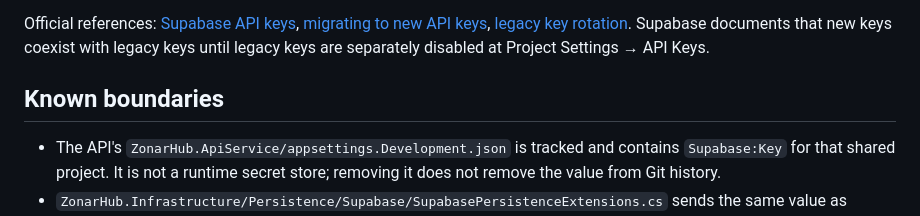
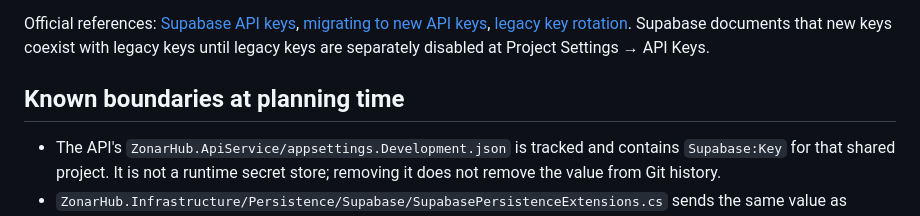
Before and after one commit to Incoders-Tools/zonar-hub-api, a Markdown page: odd/tasks/supabase-api-key-remediation.md, the part around one of its changes. Rendered like a GitHub page.

Commit message:
docs(security): clarify rotation authorization timeline

```diff
--- a/odd/tasks/supabase-api-key-remediation.md
+++ b/odd/tasks/supabase-api-key-remediation.md
@@ -7,7 +7,7 @@ The user selected migration to a new Supabase `sb_secret_…` key for shared pro
 
 Official references: [Supabase API keys](https://supabase.com/docs/guides/getting-started/api-keys), [migrating to new API keys](https://supabase.com/docs/guides/getting-started/migrating-to-new-api-keys), [legacy key rotation](https://supabase.com/docs/guides/troubleshooting/rotating-anon-service-and-jwt-secrets-1Jq6yd). Supabase documents that new keys coexist with legacy keys until legacy keys are separately disabled at Project Settings → API Keys.
 
-## Known boundaries
+## Known boundaries at planning time
 - The API's `ZonarHub.ApiService/appsettings.Development.json` is tracked and contains `Supabase:Key` for that shared project. It is not a runtime secret store; removing it does not remove the value from Git history.
 - `ZonarHub.Infrastructure/Persistence/Supabase/SupabasePersistenceExtensions.cs` sends the same value as `apikey` and `Authorization: Bearer`; a non-JWT `sb_secret_…` must not be sent as Bearer. `Supabase__Key` overrides the JSON configuration through standard ASP.NET Core environment precedence; restart is required because the named client uses `IOptions<SupabaseOptions>`.
 - The Angular source has no direct Supabase client or publishable key markers, but deployed/external consumers are unverified. The API signs its own user JWTs with a different setting; the database-migration workflow uses a PostgreSQL password, not this API key.
```
Also changed, not shown: other parts of odd/tasks/supabase-api-key-remediation.md (+1 -1 lines).
